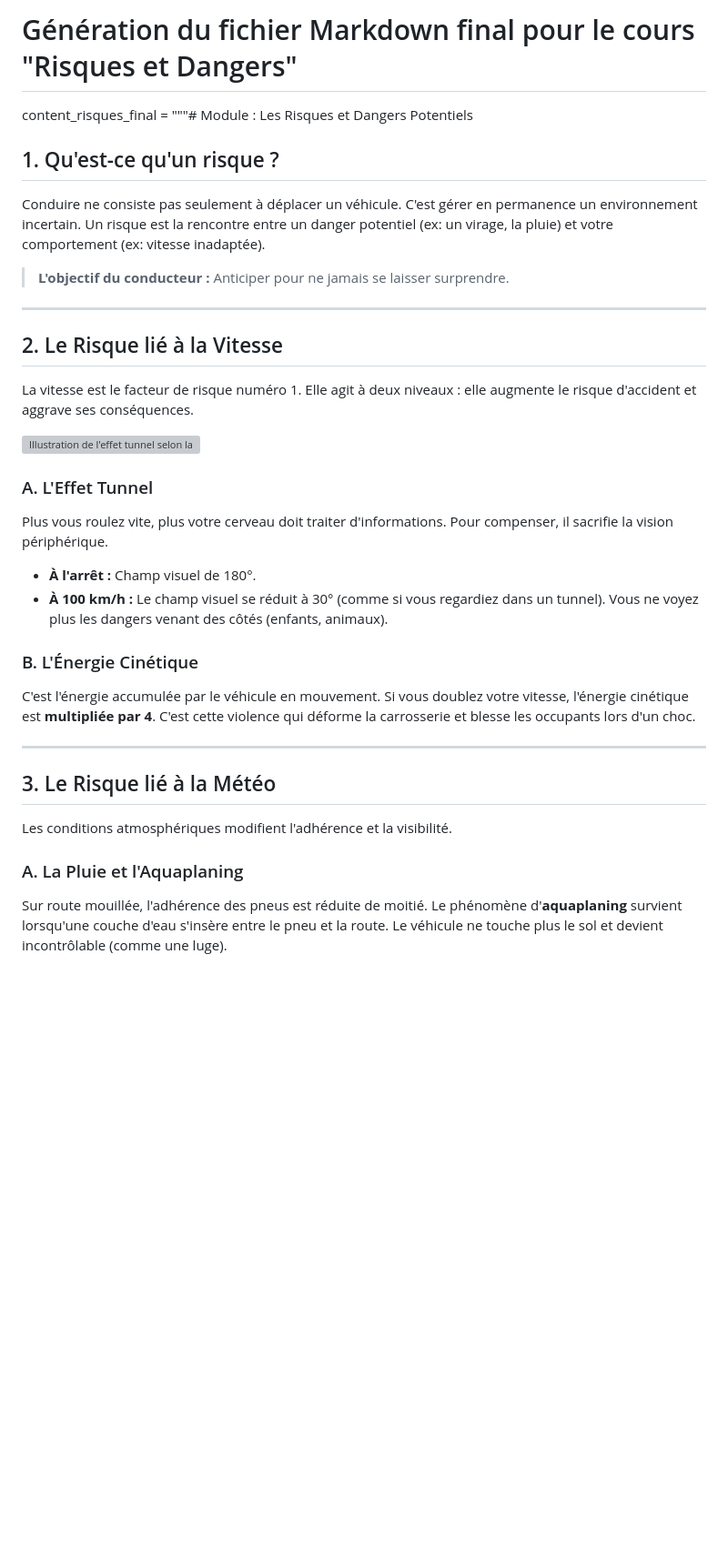
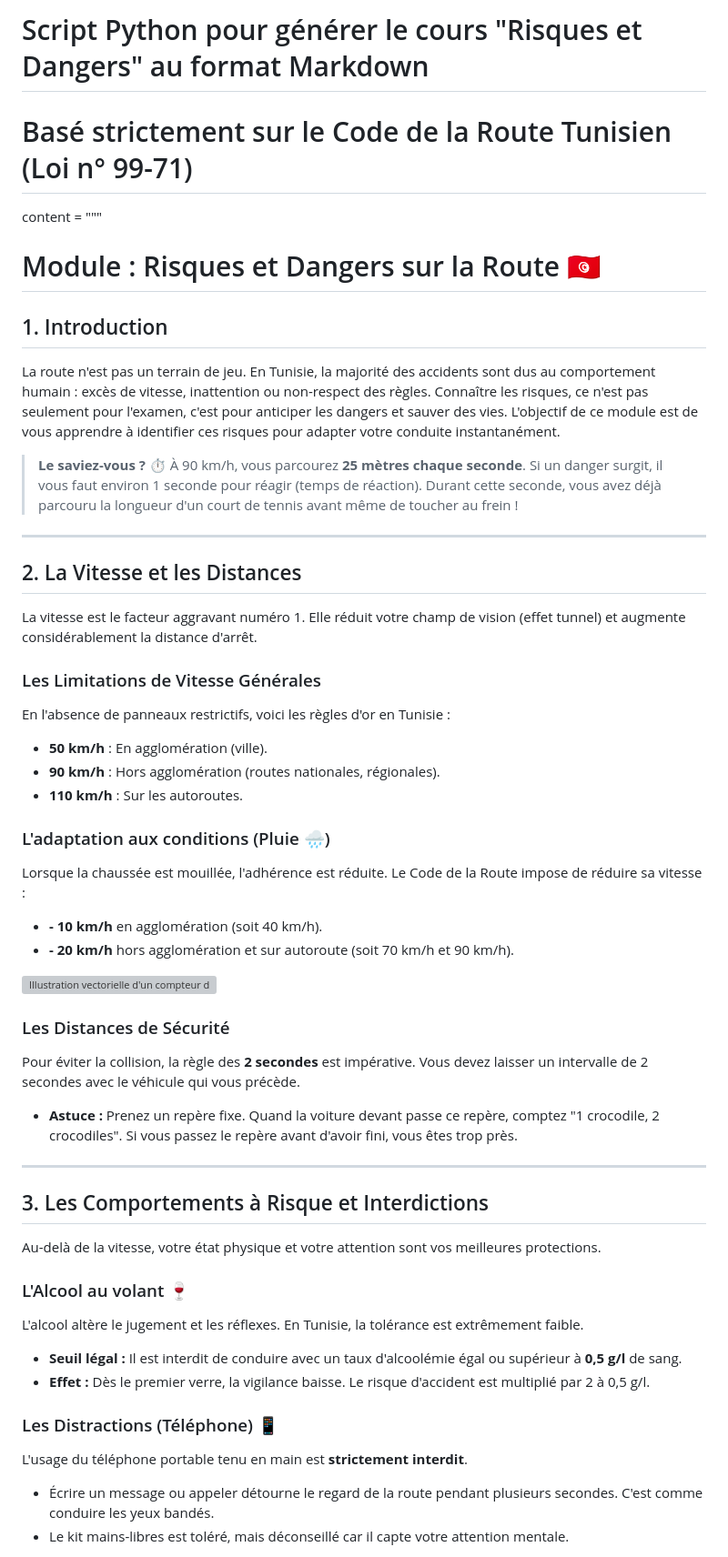
Before and after one commit to Bleach2222/code-de-la-route-cours, a Markdown page: README.md, the part around one of its changes. Shown at 91% size. GitHub-like rendering; blank space fills up the shorter version; grey boxes are pictures that could not be loaded.

```diff
--- a/README.md
+++ b/README.md
@@ -1,36 +1,49 @@
-# Génération du fichier Markdown final pour le cours "Risques et Dangers"
+# Script Python pour générer le cours "Risques et Dangers" au format Markdown
+# Basé strictement sur le Code de la Route Tunisien (Loi n° 99-71)
 
-content_risques_final = """# Module : Les Risques et Dangers Potentiels
+content = """
+# Module : Risques et Dangers sur la Route 🇹🇳
 
-## 1. Qu'est-ce qu'un risque ?
-Conduire ne consiste pas seulement à déplacer un véhicule. C'est gérer en permanence un environnement incertain.
-Un risque est la rencontre entre un danger potentiel (ex: un virage, la pluie) et votre comportement (ex: vitesse inadaptée).
+## 1. Introduction
+La route n'est pas un terrain de jeu. En Tunisie, la majorité des accidents sont dus au comportement humain : excès de vitesse, inattention ou non-respect des règles. Connaître les risques, ce n'est pas seulement pour l'examen, c'est pour anticiper les dangers et sauver des vies. L'objectif de ce module est de vous apprendre à identifier ces risques pour adapter votre conduite instantanément.
 
-> **L'objectif du conducteur :** Anticiper pour ne jamais se laisser surprendre.
+> **Le saviez-vous ?** ⏱️
+> À 90 km/h, vous parcourez **25 mètres chaque seconde**. Si un danger surgit, il vous faut environ 1 seconde pour réagir (temps de réaction). Durant cette seconde, vous avez déjà parcouru la longueur d'un court de tennis avant même de toucher au frein !
 
 ---
 
-## 2. Le Risque lié à la Vitesse
+## 2. La Vitesse et les Distances
+La vitesse est le facteur aggravant numéro 1. Elle réduit votre champ de vision (effet tunnel) et augmente considérablement la distance d'arrêt.
 
-La vitesse est le facteur de risque numéro 1. Elle agit à deux niveaux : elle augmente le risque d'accident et aggrave ses conséquences.
+### Les Limitations de Vitesse Générales
+En l'absence de panneaux restrictifs, voici les règles d'or en Tunisie :
+* **50 km/h** : En agglomération (ville).
+* **90 km/h** : Hors agglomération (routes nationales, régionales).
+* **110 km/h** : Sur les autoroutes.
 
-![Illustration de l'effet tunnel selon la vitesse](1_effet_tunnel_vitesse.jpg)
+### L'adaptation aux conditions (Pluie 🌧️)
+Lorsque la chaussée est mouillée, l'adhérence est réduite. Le Code de la Route impose de réduire sa vitesse :
+* **- 10 km/h** en agglomération (soit 40 km/h).
+* **- 20 km/h** hors agglomération et sur autoroute (soit 70 km/h et 90 km/h).
 
-### A. L'Effet Tunnel
-Plus vous roulez vite, plus votre cerveau doit traiter d'informations. Pour compenser, il sacrifie la vision périphérique.
-* **À l'arrêt :** Champ visuel de 180°.
-* **À 100 km/h :** Le champ visuel se réduit à 30° (comme si vous regardiez dans un tunnel). Vous ne voyez plus les dangers venant des côtés (enfants, animaux).
+![Illustration vectorielle d'un compteur de vitesse montrant les limitations 50, 90 et 110 avec des icônes météo](1_vitesse_limites.jpg)
 
-### B. L'Énergie Cinétique
-C'est l'énergie accumulée par le véhicule en mouvement. Si vous doublez votre vitesse, l'énergie cinétique est **multipliée par 4**. C'est cette violence qui déforme la carrosserie et blesse les occupants lors d'un choc.
+### Les Distances de Sécurité
+Pour éviter la collision, la règle des **2 secondes** est impérative. Vous devez laisser un intervalle de 2 secondes avec le véhicule qui vous précède.
+* **Astuce :** Prenez un repère fixe. Quand la voiture devant passe ce repère, comptez "1 crocodile, 2 crocodiles". Si vous passez le repère avant d'avoir fini, vous êtes trop près.
 
 ---
 
-## 3. Le Risque lié à la Météo
+## 3. Les Comportements à Risque et Interdictions
+Au-delà de la vitesse, votre état physique et votre attention sont vos meilleures protections.
 
-Les conditions atmosphériques modifient l'adhérence et la visibilité.
+### L'Alcool au volant 🍷
+L'alcool altère le jugement et les réflexes. En Tunisie, la tolérance est extrêmement faible.
+* **Seuil légal :** Il est interdit de conduire avec un taux d'alcoolémie égal ou supérieur à **0,5 g/l** de sang.
+* **Effet :** Dès le premier verre, la vigilance baisse. Le risque d'accident est multiplié par 2 à 0,5 g/l.
 
-### A. La Pluie et l'Aquaplaning
-Sur route mouillée, l'adhérence des pneus est réduite de moitié.
-Le phénomène d'**aquaplaning** survient lorsqu'une couche d'eau s'insère entre le pneu et la route. Le véhicule ne touche plus le sol et devient incontrôlable (comme une luge).
+### Les Distractions (Téléphone) 📱
+L'usage du téléphone portable tenu en main est **strictement interdit**.
+* Écrire un message ou appeler détourne le regard de la route pendant plusieurs secondes. C'est comme conduire les yeux bandés.
+* Le kit mains-libres est toléré, mais déconseillé car il capte votre attention mentale.
 
```
Also changed, not shown: other parts of README.md (+49 -48 lines).
